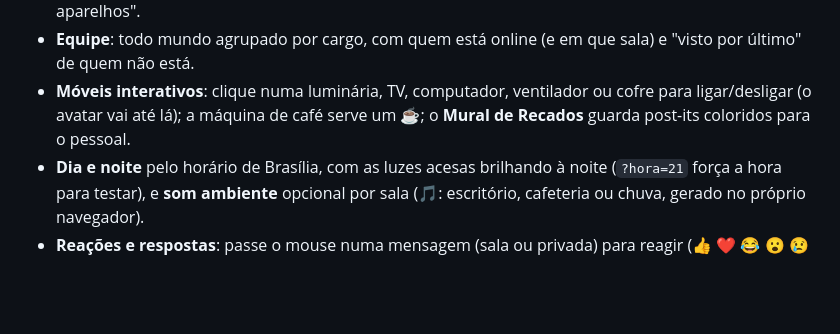
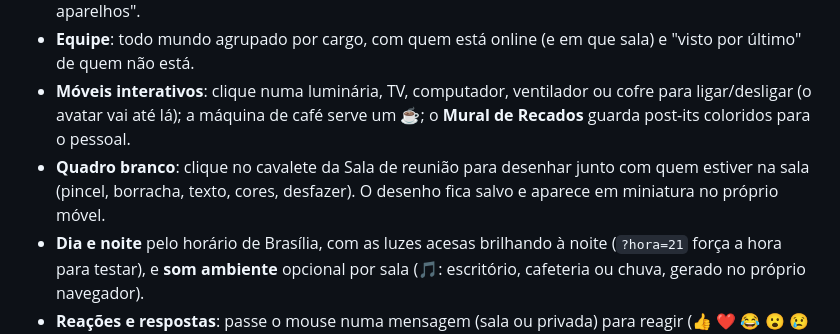
Before and after one commit to LuisMFG/escritorio-virtual, a Markdown page: README.md, the part around the change. GitHub-like rendering; blank space fills up the shorter version.

Commit message:
docs: Fase 15 no PLAN e no README

```diff
--- a/README.md
+++ b/README.md
@@ -11,6 +11,7 @@ Escritório virtual isométrico para amigos e colegas (até ~10 pessoas online):
 - **Perfil**: nome exibido, bio, aniversário (🎂 no avatar e aviso no dia), troca de senha e "sair de todos os aparelhos".
 - **Equipe**: todo mundo agrupado por cargo, com quem está online (e em que sala) e "visto por último" de quem não está.
 - **Móveis interativos**: clique numa luminária, TV, computador, ventilador ou cofre para ligar/desligar (o avatar vai até lá); a máquina de café serve um ☕; o **Mural de Recados** guarda post-its coloridos para o pessoal.
+- **Quadro branco**: clique no cavalete da Sala de reunião para desenhar junto com quem estiver na sala (pincel, borracha, texto, cores, desfazer). O desenho fica salvo e aparece em miniatura no próprio móvel.
 - **Dia e noite** pelo horário de Brasília, com as luzes acesas brilhando à noite (`?hora=21` força a hora para testar), e **som ambiente** opcional por sala (🎵: escritório, cafeteria ou chuva, gerado no próprio navegador).
 - **Reações e respostas**: passe o mouse numa mensagem (sala ou privada) para reagir (👍 ❤️ 😂 😮 😢 🎉) ou responder citando; quem é respondido recebe aviso.
 - **Mensagens privadas**: botão **Mensagens** (ou "Mensagem" no cartão/Equipe) para conversar com qualquer pessoa, em qualquer sala ou offline (ela lê quando voltar). Contador de não lidas, "Visto" e notificações do navegador opcionais (🔔 no painel) para DMs e menções com a aba em segundo plano.
```
Also changed, not shown: PLAN.md (+10 -1 lines).
